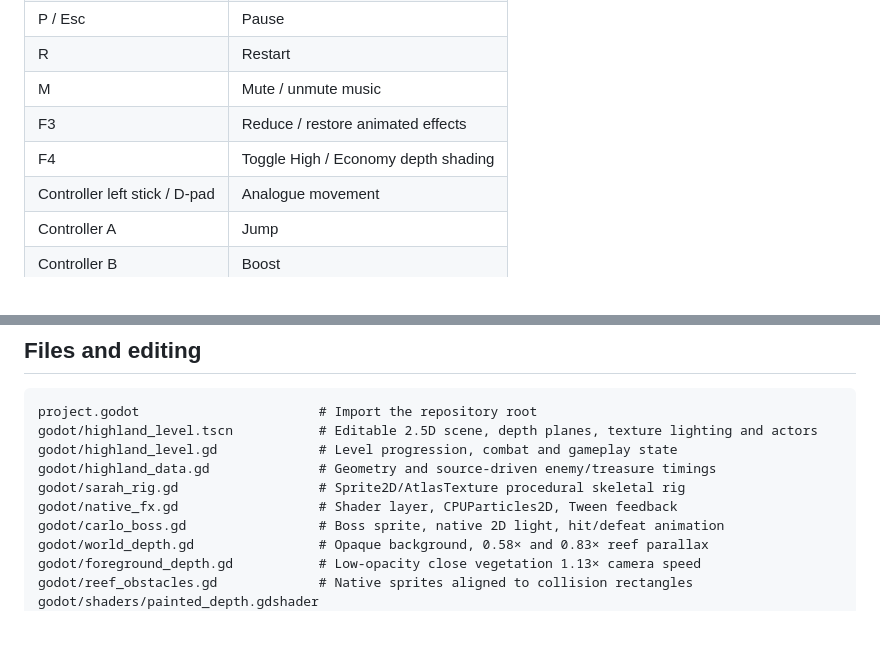
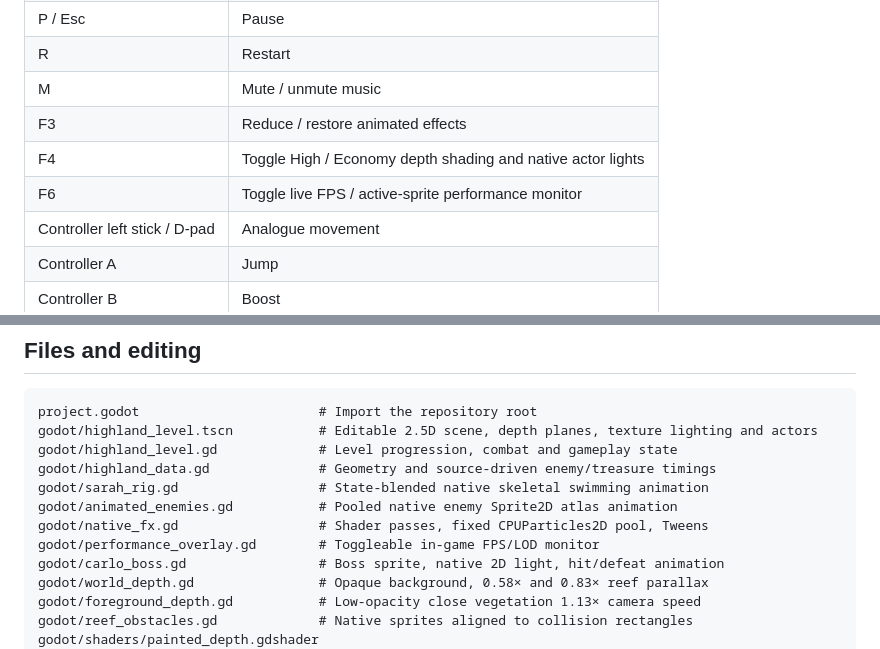
Before and after one commit to skhaze94-cloud/MermaidADVENTURE, a Markdown page: godot/README.md, 2 parts joined by grey strips. Drawn GitHub-style; blank space fills up the shorter version.

```diff
--- a/godot/README.md
+++ b/godot/README.md
@@ -94,7 +119,8 @@ The current playable Level 1 retains the full 20,748-unit Highland Gold route, t
 | R | Restart |
 | M | Mute / unmute music |
 | F3 | Reduce / restore animated effects |
-| F4 | Toggle High / Economy depth shading |
+| F4 | Toggle High / Economy depth shading and native actor lights |
+| F6 | Toggle live FPS / active-sprite performance monitor |
 | Controller left stick / D-pad | Analogue movement |
 | Controller A | Jump |
 | Controller B | Boost |
@@ -109,8 +135,10 @@ project.godot                       # Import the repository root
 godot/highland_level.tscn           # Editable 2.5D scene, depth planes, texture lighting and actors
 godot/highland_level.gd             # Level progression, combat and gameplay state
 godot/highland_data.gd              # Geometry and source-driven enemy/treasure timings
-godot/sarah_rig.gd                  # Sprite2D/AtlasTexture procedural skeletal rig
-godot/native_fx.gd                  # Shader layer, CPUParticles2D, Tween feedback
+godot/sarah_rig.gd                  # State-blended native skeletal swimming animation
+godot/animated_enemies.gd           # Pooled native enemy Sprite2D atlas animation
+godot/native_fx.gd                  # Shader passes, fixed CPUParticles2D pool, Tweens
+godot/performance_overlay.gd        # Toggleable in-game FPS/LOD monitor
 godot/carlo_boss.gd                 # Boss sprite, native 2D light, hit/defeat animation
 godot/world_depth.gd                # Opaque background, 0.58× and 0.83× reef parallax
 godot/foreground_depth.gd           # Low-opacity close vegetation 1.13× camera speed
```
Also changed, not shown: other parts of godot/README.md (+26 -1 lines).
